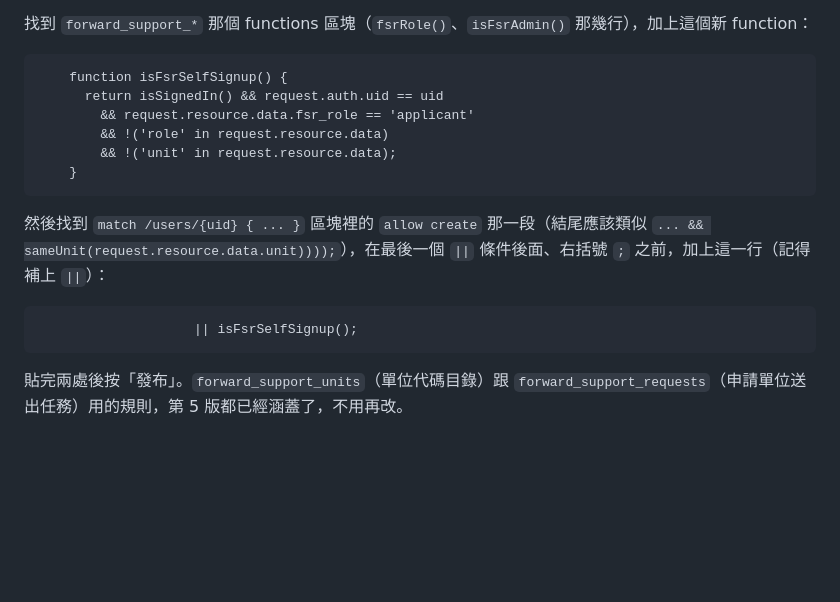
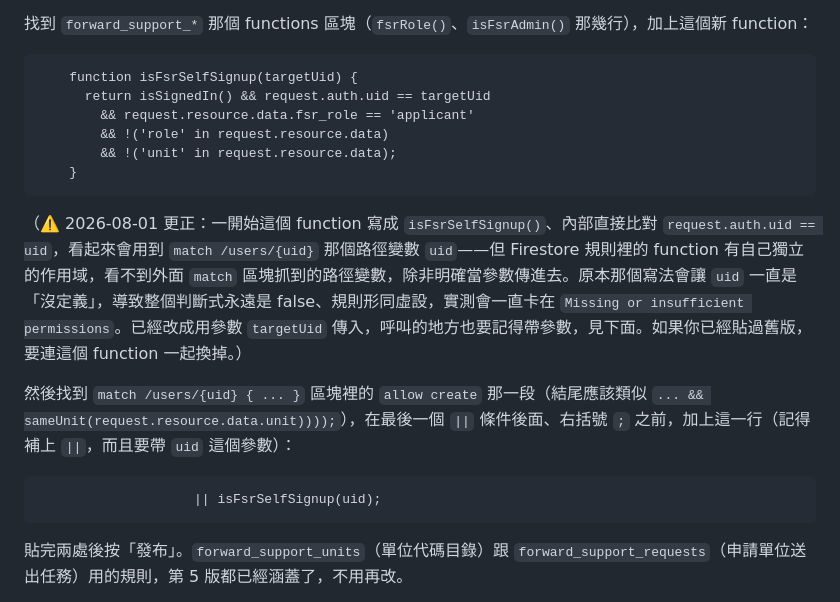
Before and after one commit to paul25042505/forward-support-dispatch, a Markdown page: firestore-rules-addition.md, the part around the change. Rendered like a GitHub page; blank space fills up the shorter version.

Commit message:
Fix isFsrSelfSignup() Firestore rule: uid wasn't in function scope
Firestore Rules functions don't inherit path-capture variables from
the enclosing match block - referencing the bare `uid` from
match /users/{uid} inside a standalone function silently evaluated to
undefined, making request.auth.uid == uid always false and the whole
self-registration clause a no-op. Confirmed via a live test: the user
pasted the rules exactly as documented and registration still failed
with the same permission-denied error. Fixed by passing uid in as an
explicit parameter.

````diff
--- a/firestore-rules-addition.md
+++ b/firestore-rules-addition.md
@@ -114,18 +114,20 @@
 找到 `forward_support_*` 那個 functions 區塊（`fsrRole()`、`isFsrAdmin()` 那幾行），加上這個新 function：
 
 ```
-    function isFsrSelfSignup() {
-      return isSignedIn() && request.auth.uid == uid
+    function isFsrSelfSignup(targetUid) {
+      return isSignedIn() && request.auth.uid == targetUid
         && request.resource.data.fsr_role == 'applicant'
         && !('role' in request.resource.data)
         && !('unit' in request.resource.data);
     }
 ```
 
-然後找到 `match /users/{uid} { ... }` 區塊裡的 `allow create` 那一段（結尾應該類似 `... && sameUnit(request.resource.data.unit))));`），在最後一個 `||` 條件後面、右括號 `;` 之前，加上這一行（記得補上 `||`）：
+（⚠️ 2026-08-01 更正：一開始這個 function 寫成 `isFsrSelfSignup()`、內部直接比對 `request.auth.uid == uid`，看起來會用到 `match /users/{uid}` 那個路徑變數 `uid`——但 Firestore 規則裡的 function 有自己獨立的作用域，看不到外面 `match` 區塊抓到的路徑變數，除非明確當參數傳進去。原本那個寫法會讓 `uid` 一直是「沒定義」，導致整個判斷式永遠是 false、規則形同虛設，實測會一直卡在 `Missing or insufficient permissions`。已經改成用參數 `targetUid` 傳入，呼叫的地方也要記得帶參數，見下面。如果你已經貼過舊版，要連這個 function 一起換掉。）
+
+然後找到 `match /users/{uid} { ... }` 區塊裡的 `allow create` 那一段（結尾應該類似 `... && sameUnit(request.resource.data.unit))));`），在最後一個 `||` 條件後面、右括號 `;` 之前，加上這一行（記得補上 `||`，而且要帶 `uid` 這個參數）：
 
 ```
-                    || isFsrSelfSignup();
+                    || isFsrSelfSignup(uid);
 ```
 
 貼完兩處後按「發布」。`forward_support_units`（單位代碼目錄）跟 `forward_support_requests`（申請單位送出任務）用的規則，第 5 版都已經涵蓋了，不用再改。
````
